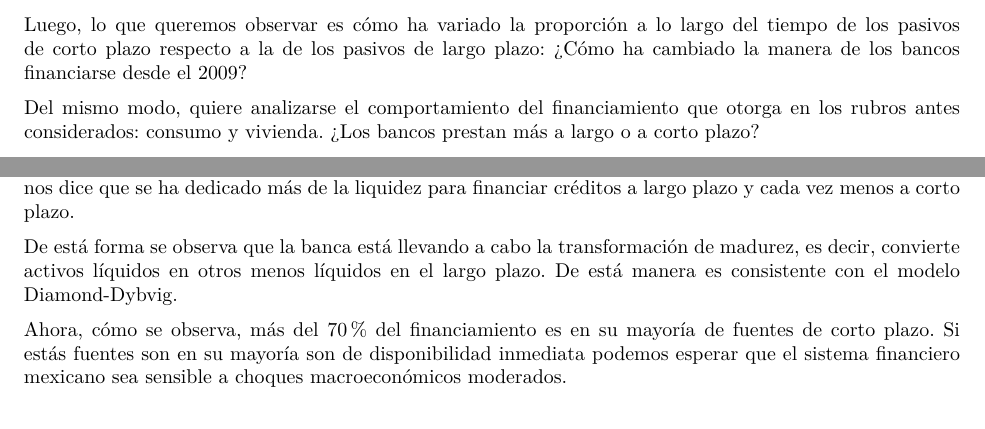
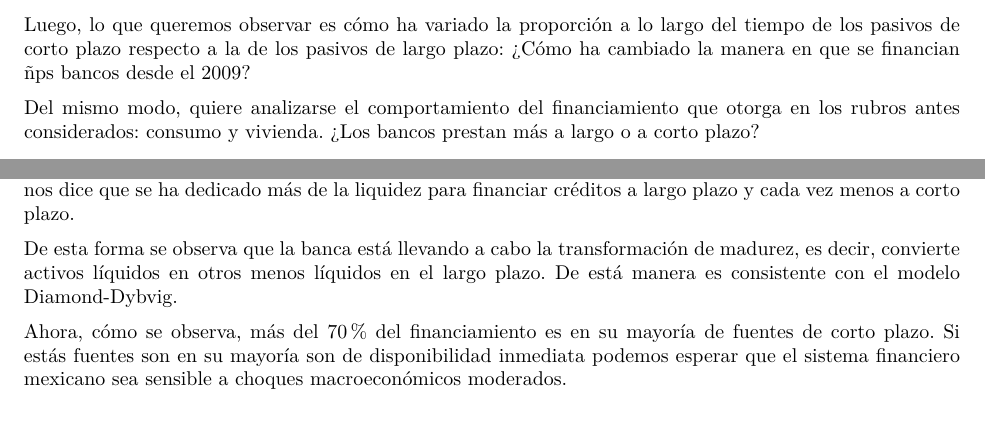
Before and after one commit to TaniaPineda15/Macro_4, an R Markdown document (Tarea_4_MdosFin.Rmd): two parts of page 13 of 23, joined at a grey line, cut so that both start at the same text. The pictures show the output file Tarea_4_MdosFin.pdf that the author committed with the source.

Commit message:
Ejercicios 2 y 3

````diff
--- a/Tarea_4_MdosFin.Rmd
+++ b/Tarea_4_MdosFin.Rmd
@@ -304,7 +304,7 @@ ei_ap <- ei_ap %>% dplyr::select(Fecha, Total_EI, Total_AP) %>% mutate(Prop_EI =
 knitr::kable(headTail(ei_ap,5,5), format = "latex", booktabs=T, caption = "Madurez de los Pasivos: Absoluta y Relativa", align = "c") %>% kable_styling(latex_options = c("HOLD_position"))
 ```
 
-Luego, lo que queremos observar es cómo ha variado la proporción a lo largo del tiempo de los pasivos de corto plazo respecto a la de los pasivos de largo plazo: ¿Cómo ha cambiado la manera de los bancos financiarse desde el 2009?
+Luego, lo que queremos observar es cómo ha variado la proporción a lo largo del tiempo de los pasivos de corto plazo respecto a la de los pasivos de largo plazo: ¿Cómo ha cambiado la manera en que se financian ñps bancos desde el 2009?
 
 Del mismo modo, quiere analizarse el comportamiento del financiamiento que otorga en los rubros antes considerados: consumo y vivienda. ¿Los bancos prestan más a largo o a corto plazo?
 
@@ -349,7 +349,7 @@ del tiempo y el de largo plazo ha ido disminuyendo.
 
 Por otro lado, se observa que el crédito a largo plazo ha ido aumentando aproximadamente por 2013. Al mismo tiempo se observa una caída del crédito a corto plazo y un cruce de las tendencias pasado 2020. Esto nos dice que se ha dedicado más de la liquidez para financiar créditos a largo plazo y cada vez menos a corto plazo.
 
-De está forma se observa que la banca está llevando a cabo la transformación de madurez, es decir, convierte activos líquidos en otros menos líquidos en el largo plazo. De está manera es consistente con el modelo Diamond-Dybvig.
+De esta forma se observa que la banca está llevando a cabo la transformación de madurez, es decir, convierte activos líquidos en otros menos líquidos en el largo plazo. De está manera es consistente con el modelo Diamond-Dybvig.
 
 Ahora, cómo se observa, más del 70% del financiamiento es en su mayoría de fuentes de corto plazo. Si estás fuentes son en su mayoría son de disponibilidad inmediata podemos esperar que el sistema financiero mexicano sea sensible a choques macroeconómicos moderados.
 
````
Also changed, not shown: Tarea_4_MdosFin.pdf, 1 other file.
